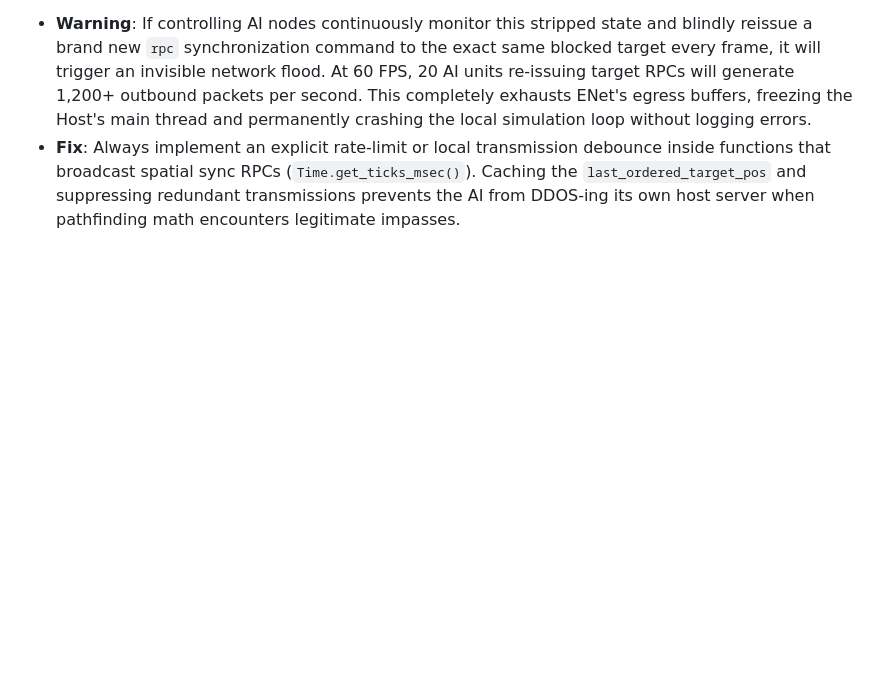
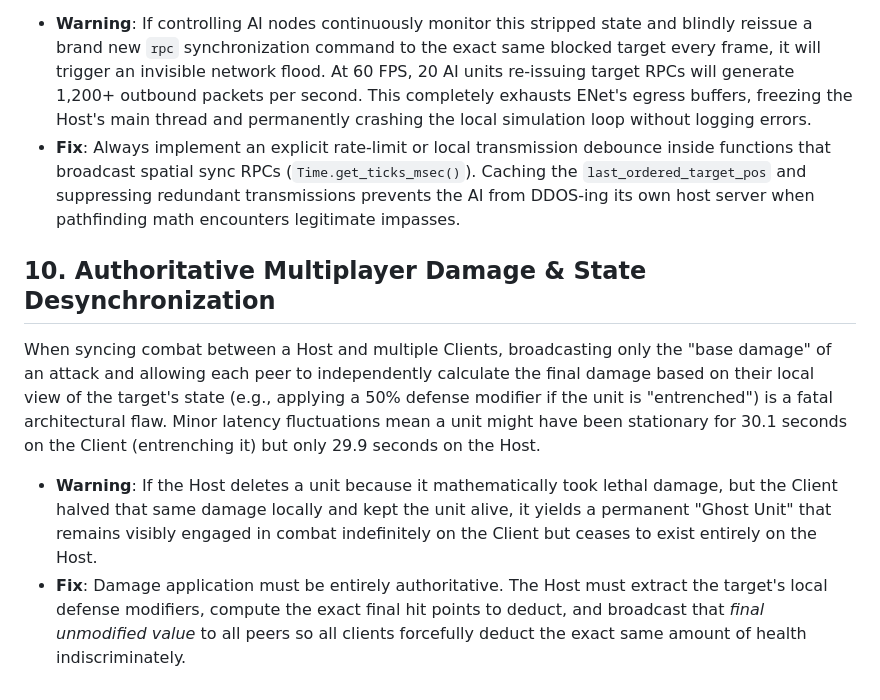
Before and after one commit to jjeffers/dominion-protocol, a Markdown page: LESSONS_LEARNED.md, the part around the change. GitHub-like rendering; blank space fills up the shorter version.

Commit message:
Update LESSONS_LEARNED.md with multiplayer damage sync fixes and ghost unit resolution.

```diff
--- a/LESSONS_LEARNED.md
+++ b/LESSONS_LEARNED.md
@@ -40,3 +40,8 @@ When modifying existing `.png` image files (like a spritesheet) from the command
 When mapping logic (like a Nuclear Strike) modifies the terrain grid dramatically (e.g. converting a City to Ruins), units currently pathfinding to that destination may have their physical trajectories blocked. The local navigation math will accurately detect the blockage and securely strip the unit's active destination to prevent physical clipping.
 * **Warning**: If controlling AI nodes continuously monitor this stripped state and blindly reissue a brand new `rpc` synchronization command to the exact same blocked target every frame, it will trigger an invisible network flood. At 60 FPS, 20 AI units re-issuing target RPCs will generate 1,200+ outbound packets per second. This completely exhausts ENet's egress buffers, freezing the Host's main thread and permanently crashing the local simulation loop without logging errors.
 * **Fix**: Always implement an explicit rate-limit or local transmission debounce inside functions that broadcast spatial sync RPCs (`Time.get_ticks_msec()`). Caching the `last_ordered_target_pos` and suppressing redundant transmissions prevents the AI from DDOS-ing its own host server when pathfinding math encounters legitimate impasses.
+
+## 10. Authoritative Multiplayer Damage & State Desynchronization
+When syncing combat between a Host and multiple Clients, broadcasting only the "base damage" of an attack and allowing each peer to independently calculate the final damage based on their local view of the target's state (e.g., applying a 50% defense modifier if the unit is "entrenched") is a fatal architectural flaw. Minor latency fluctuations mean a unit might have been stationary for 30.1 seconds on the Client (entrenching it) but only 29.9 seconds on the Host.
+* **Warning**: If the Host deletes a unit because it mathematically took lethal damage, but the Client halved that same damage locally and kept the unit alive, it yields a permanent "Ghost Unit" that remains visibly engaged in combat indefinitely on the Client but ceases to exist entirely on the Host.
+* **Fix**: Damage application must be entirely authoritative. The Host must extract the target's local defense modifiers, compute the exact final hit points to deduct, and broadcast that *final unmodified value* to all peers so all clients forcefully deduct the exact same amount of health indiscriminately.
```
